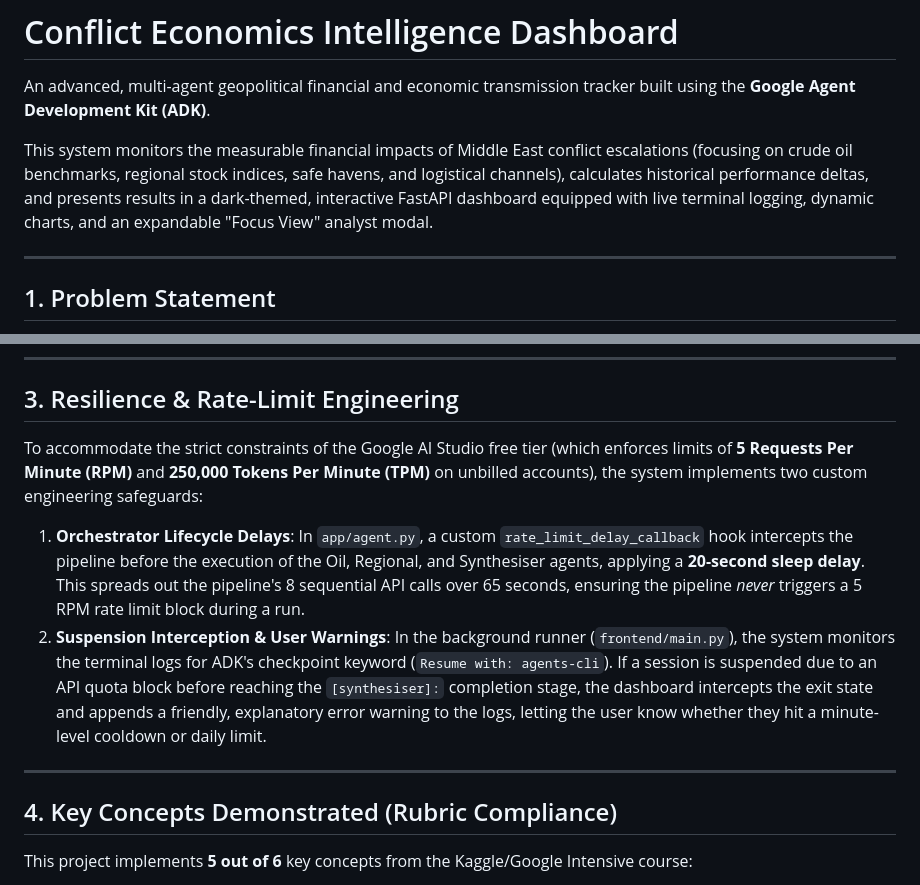
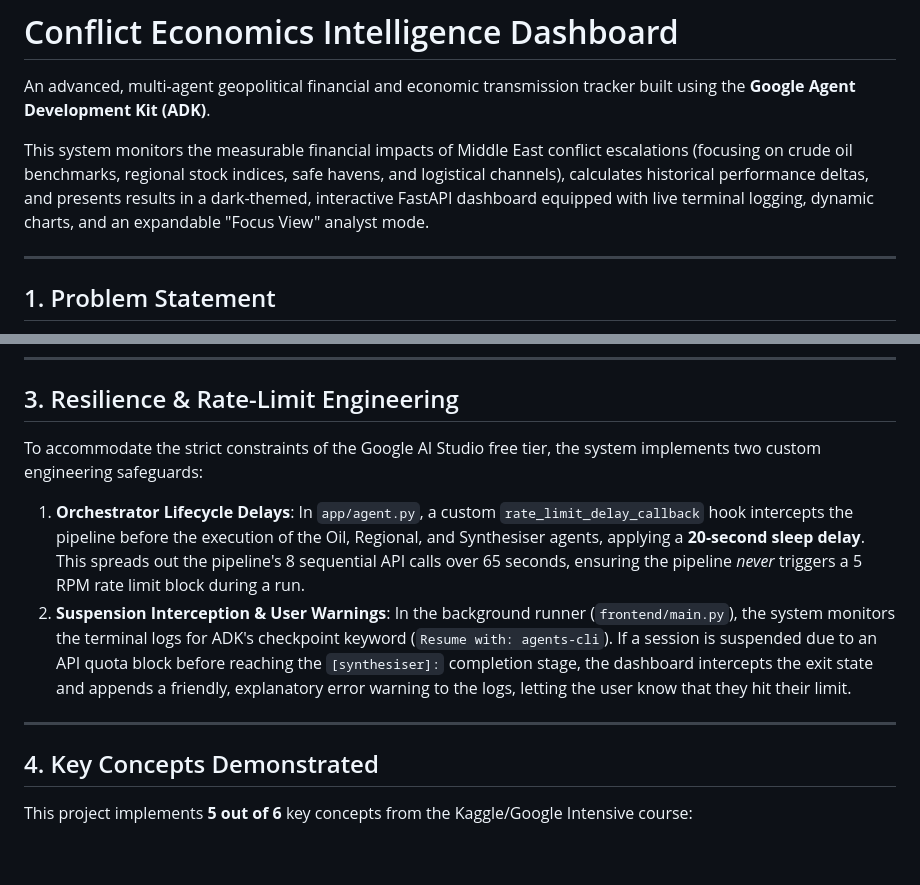
Before and after one commit to Arham-I/conflict-econ-tracker, a Markdown page: README.md, 2 parts joined by grey strips. Drawn GitHub-style; blank space fills up the shorter version.

Commit message:
Update README with user refinements

```diff
--- a/README.md
+++ b/README.md
@@ -2,7 +2,7 @@
 
 An advanced, multi-agent geopolitical financial and economic transmission tracker built using the **Google Agent Development Kit (ADK)**.
 
-This system monitors the measurable financial impacts of Middle East conflict escalations (focusing on crude oil benchmarks, regional stock indices, safe havens, and logistical channels), calculates historical performance deltas, and presents results in a dark-themed, interactive FastAPI dashboard equipped with live terminal logging, dynamic charts, and an expandable "Focus View" analyst modal.
+This system monitors the measurable financial impacts of Middle East conflict escalations (focusing on crude oil benchmarks, regional stock indices, safe havens, and logistical channels), calculates historical performance deltas, and presents results in a dark-themed, interactive FastAPI dashboard equipped with live terminal logging, dynamic charts, and an expandable "Focus View" analyst mode.
 
 ---
 
@@ -45,14 +45,14 @@ graph TD
 
 ## 3. Resilience & Rate-Limit Engineering
 
-To accommodate the strict constraints of the Google AI Studio free tier (which enforces limits of **5 Requests Per Minute (RPM)** and **250,000 Tokens Per Minute (TPM)** on unbilled accounts), the system implements two custom engineering safeguards:
+To accommodate the strict constraints of the Google AI Studio free tier, the system implements two custom engineering safeguards:
 
 1. **Orchestrator Lifecycle Delays**: In `app/agent.py`, a custom `rate_limit_delay_callback` hook intercepts the pipeline before the execution of the Oil, Regional, and Synthesiser agents, applying a **20-second sleep delay**. This spreads out the pipeline's 8 sequential API calls over 65 seconds, ensuring the pipeline *never* triggers a 5 RPM rate limit block during a run.
-2. **Suspension Interception & User Warnings**: In the background runner (`frontend/main.py`), the system monitors the terminal logs for ADK's checkpoint keyword (`Resume with: agents-cli`). If a session is suspended due to an API quota block before reaching the `[synthesiser]:` completion stage, the dashboard intercepts the exit state and appends a friendly, explanatory error warning to the logs, letting the user know whether they hit a minute-level cooldown or daily limit.
+2. **Suspension Interception & User Warnings**: In the background runner (`frontend/main.py`), the system monitors the terminal logs for ADK's checkpoint keyword (`Resume with: agents-cli`). If a session is suspended due to an API quota block before reaching the `[synthesiser]:` completion stage, the dashboard intercepts the exit state and appends a friendly, explanatory error warning to the logs, letting the user know that they hit their limit.
 
 ---
 
-## 4. Key Concepts Demonstrated (Rubric Compliance)
+## 4. Key Concepts Demonstrated
 
 This project implements **5 out of 6** key concepts from the Kaggle/Google Intensive course:
 1. **Multi-Agent System (ADK)**: Built entirely on the ADK Python SDK utilizing `SequentialAgent` orchestrators and `CallbackContext` state management.
```
